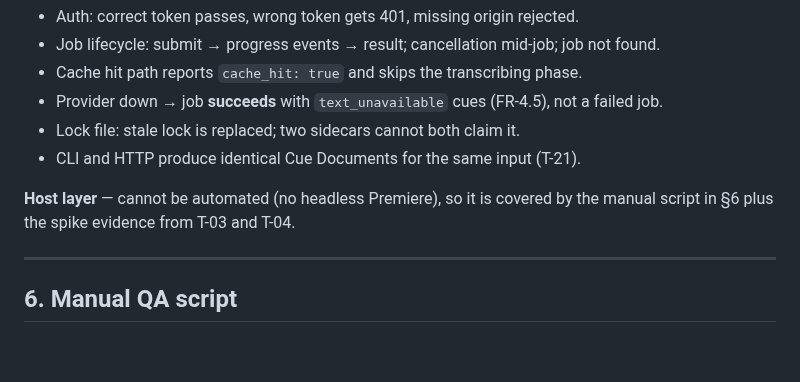
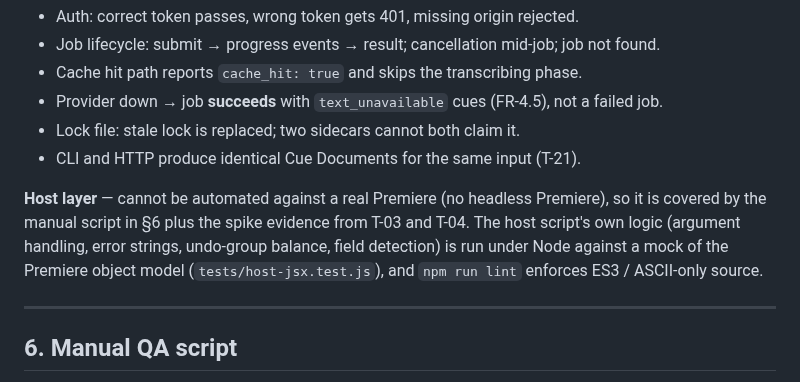
Before and after one commit to haythamnikolaidis/VerseSync, a Markdown page: docs/11-testing.md, the part around the change. Rendered like a GitHub page; blank space fills up the shorter version.

```diff
--- a/docs/11-testing.md
+++ b/docs/11-testing.md
@@ -159,8 +159,11 @@ assert byte-identical output.
 - Lock file: stale lock is replaced; two sidecars cannot both claim it.
 - CLI and HTTP produce identical Cue Documents for the same input (T-21).
 
-**Host layer** — cannot be automated (no headless Premiere), so it is covered by the manual
-script in §6 plus the spike evidence from T-03 and T-04.
+**Host layer** — cannot be automated against a real Premiere (no headless Premiere), so it is
+covered by the manual script in §6 plus the spike evidence from T-03 and T-04. The host script's
+own logic (argument handling, error strings, undo-group balance, field detection) is run under
+Node against a mock of the Premiere object model (`tests/host-jsx.test.js`), and `npm run lint`
+enforces ES3 / ASCII-only source.
 
 ---
 
```
Also changed, not shown: docs/tasks/T-23-host-sequence-fields-playhead.md (+33 -0 lines).
